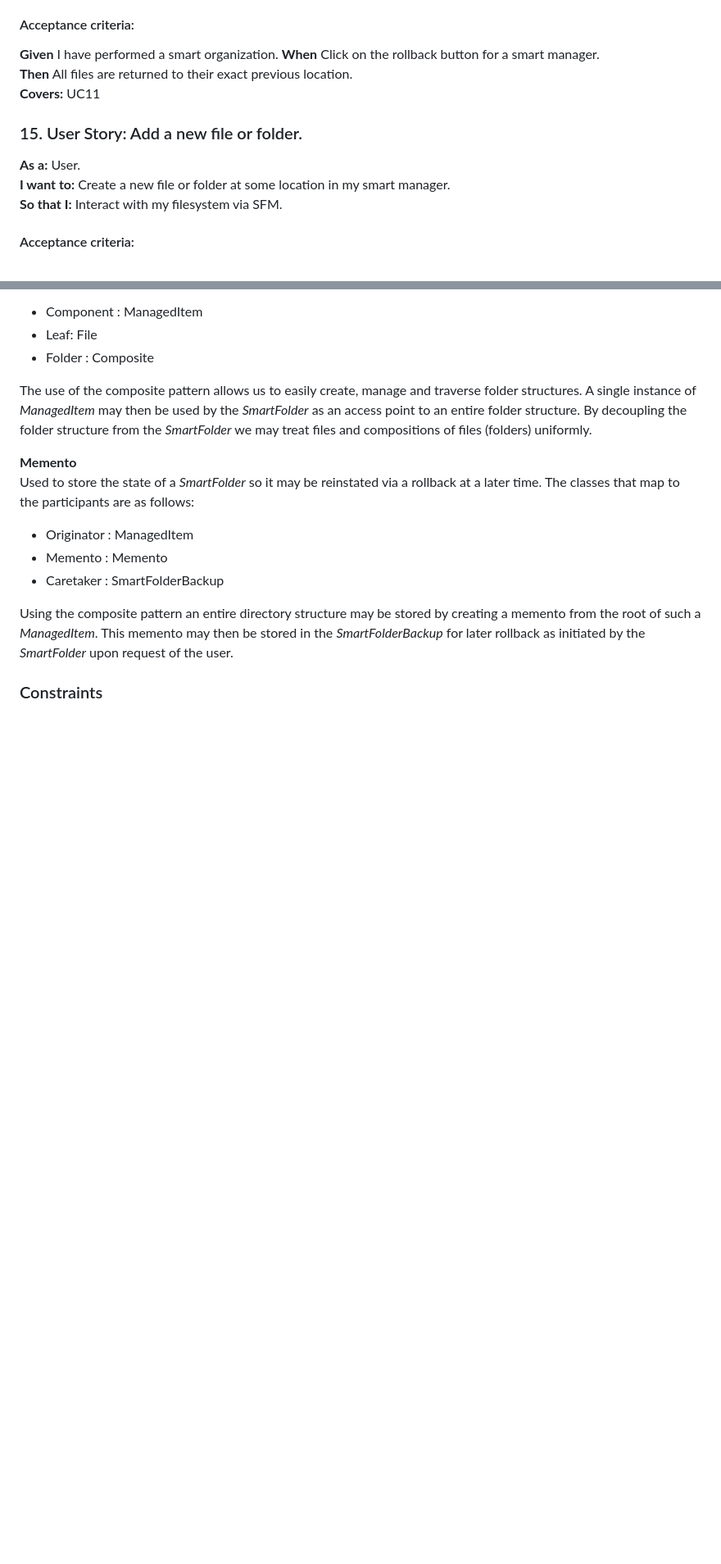
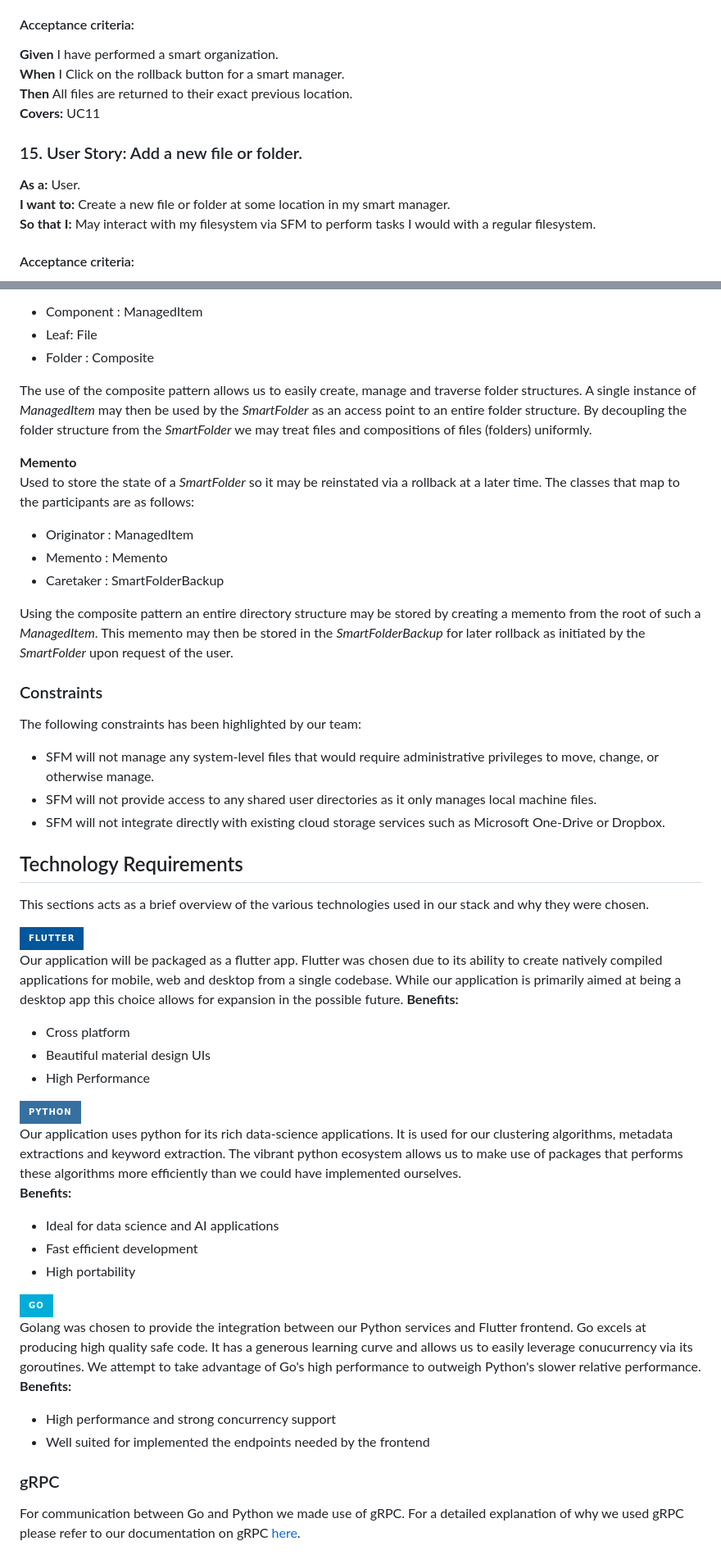
Before and after one commit to COS301-SE-2025/Smart-File-Manager, a Markdown page: Documentation/srs.md, 2 parts joined by grey strips. Shown at 82% size. GitHub-like rendering; badges without logos; blank space fills up the shorter version.

Commit message:
Fixed mistakes & added tech requirements.

```diff
--- a/Documentation/srs.md
+++ b/Documentation/srs.md
@@ -174,14 +175,14 @@ __Then__ A list of files matching the criteria is returned.
 **So that I:** Restore my organization to what is was before the last sort.
 #### Acceptance criteria:
 __Given__ I have performed a smart organization.
-__When__ Click on the rollback button for a smart manager.
+__When__ I Click on the rollback button for a smart manager.
 __Then__ All files are returned to their exact previous location.
 **Covers:** UC11
 
 ### 15. User Story: Add a new file or folder.
 **As a:** User.
 **I want to:** Create a new file or folder at some location in my smart manager.
-**So that I:** Interact with my filesystem via SFM.
+**So that I:** May interact with my filesystem via SFM to perform tasks I would with a regular filesystem.
 #### Acceptance criteria:
 __Given__ I have a smart manager.
 __When__  I click to create a new file or folder.
@@ -345,3 +348,33 @@ Used to store the state of a _SmartFolder_ so it may be reinstated via a rollbac
 Using the composite pattern an entire directory structure may be stored by creating a memento from the root of such a _ManagedItem_. This memento may then be stored in the _SmartFolderBackup_ for later rollback as initiated by the _SmartFolder_ upon request of the user.
 
 ### Constraints
+The following constraints has been highlighted by our team:
+* SFM will not manage any system-level files that would require administrative privileges to move, change, or otherwise manage.
+* SFM will not provide access to any shared user directories as it only manages local machine files.
+* SFM will not integrate directly with existing cloud storage services such as Microsoft One-Drive or Dropbox.
+
+## Technology Requirements
+This sections acts as a brief overview of the various technologies used in our stack and why they were chosen.
+
+![Flutter](https://img.shields.io/badge/Flutter-%2302569B.svg?style=for-the-badge&logo=Flutter&logoColor=white)
+Our application will be packaged as a flutter app. Flutter was chosen due to its ability to create natively compiled applications for mobile, web and desktop from a single codebase. While our application is primarily aimed at being a desktop app this choice allows for expansion in the possible future.
+**Benefits:**
+- Cross platform
+- Beautiful material design UIs
+- High Performance
+
+![Python](https://img.shields.io/badge/python-3670A0?style=for-the-badge&logo=python&logoColor=ffdd54)
+Our application uses python for its rich data-science applications. It is used for our clustering algorithms, metadata extractions and keyword extraction. The vibrant python ecosystem allows us to make use of packages that performs these algorithms more efficiently than we could have implemented ourselves.
+**Benefits:**
+- Ideal for data science and AI applications
+- Fast efficient development
+- High portability
+
+![Go](https://img.shields.io/badge/go-%2300ADD8.svg?style=for-the-badge&logo=go&logoColor=white)
+Golang was chosen to provide the integration between our Python services and Flutter frontend. Go excels at producing high quality safe code. It has a generous learning curve and allows us to easily leverage conucurrency via its goroutines. We attempt to take advantage of Go's high performance to outweigh Python's slower relative performance.
+**Benefits:**
+- High performance and strong concurrency support
+- Well suited for implemented the endpoints needed by the frontend
+
+### gRPC
+For communication between Go and Python we made use of gRPC. For a detailed explanation of why we used gRPC please refer to our documentation on gRPC [here](/Documentation/grpc.md).
```
Also changed, not shown: other parts of Documentation/srs.md (+10 -7 lines).
